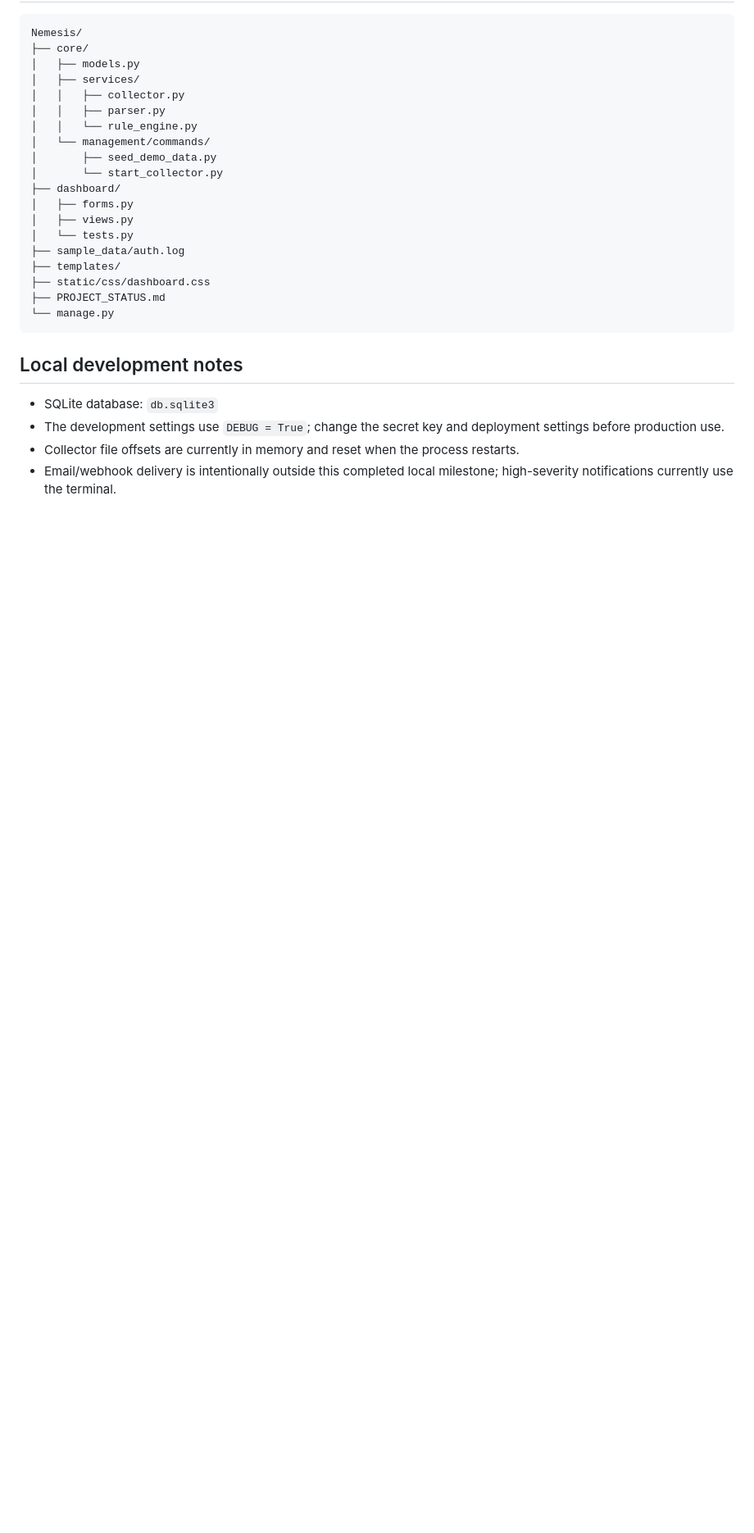
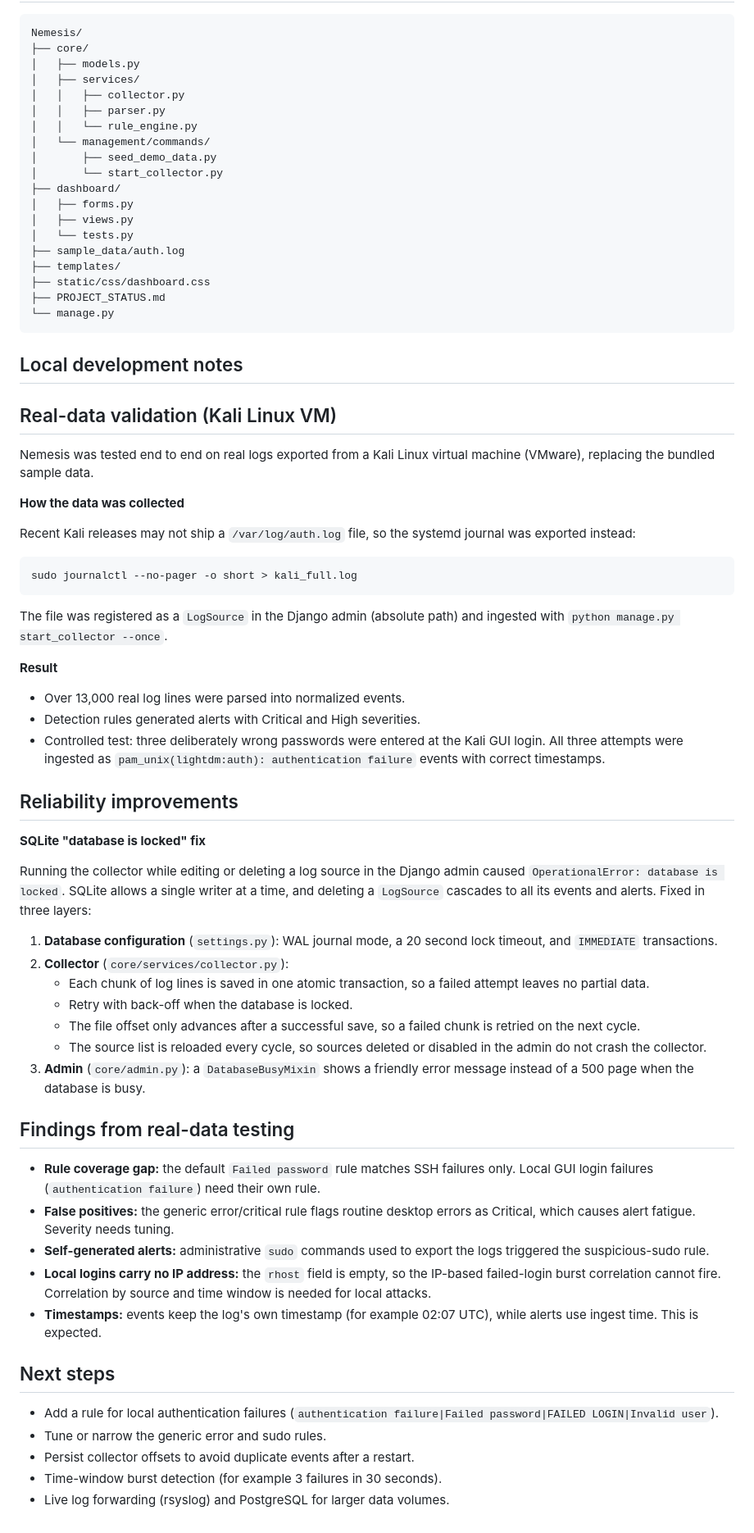
Before and after one commit to Alisyed9/nemesis-project, a Markdown page: README.md, the part around the change. Shown at 82% size. GitHub-like rendering; blank space fills up the shorter version.

Commit message:
Update README with real-data validation and improvements
Added real-data validation notes and reliability improvements based on testing with Kali Linux logs. Included findings and next steps for enhancing log collection and alerting.

````diff
--- a/README.md
+++ b/README.md
@@ -142,8 +142,74 @@ Nemesis/
 ```
 
 ## Local development notes
+## Real-data validation (Kali Linux VM)
 
-- SQLite database: `db.sqlite3`
-- The development settings use `DEBUG = True`; change the secret key and deployment settings before production use.
-- Collector file offsets are currently in memory and reset when the process restarts.
-- Email/webhook delivery is intentionally outside this completed local milestone; high-severity notifications currently use the terminal.
+Nemesis was tested end to end on real logs exported from a Kali Linux virtual
+machine (VMware), replacing the bundled sample data.
+
+**How the data was collected**
+
+Recent Kali releases may not ship a `/var/log/auth.log` file, so the systemd
+journal was exported instead:
+
+```bash
+sudo journalctl --no-pager -o short > kali_full.log
+```
+
+The file was registered as a `LogSource` in the Django admin (absolute path)
+and ingested with `python manage.py start_collector --once`.
+
+**Result**
+
+- Over 13,000 real log lines were parsed into normalized events.
+- Detection rules generated alerts with Critical and High severities.
+- Controlled test: three deliberately wrong passwords were entered at the Kali
+  GUI login. All three attempts were ingested as
+  `pam_unix(lightdm:auth): authentication failure` events with correct
+  timestamps.
+
+## Reliability improvements
+
+**SQLite "database is locked" fix**
+
+Running the collector while editing or deleting a log source in the Django
+admin caused `OperationalError: database is locked`. SQLite allows a single
+writer at a time, and deleting a `LogSource` cascades to all its events and
+alerts. Fixed in three layers:
+
+1. **Database configuration** (`settings.py`): WAL journal mode, a 20 second
+   lock timeout, and `IMMEDIATE` transactions.
+2. **Collector** (`core/services/collector.py`):
+   - Each chunk of log lines is saved in one atomic transaction, so a failed
+     attempt leaves no partial data.
+   - Retry with back-off when the database is locked.
+   - The file offset only advances after a successful save, so a failed chunk
+     is retried on the next cycle.
+   - The source list is reloaded every cycle, so sources deleted or disabled
+     in the admin do not crash the collector.
+3. **Admin** (`core/admin.py`): a `DatabaseBusyMixin` shows a friendly error
+   message instead of a 500 page when the database is busy.
+
+## Findings from real-data testing
+
+- **Rule coverage gap:** the default `Failed password` rule matches SSH
+  failures only. Local GUI login failures (`authentication failure`) need
+  their own rule.
+- **False positives:** the generic error/critical rule flags routine desktop
+  errors as Critical, which causes alert fatigue. Severity needs tuning.
+- **Self-generated alerts:** administrative `sudo` commands used to export the
+  logs triggered the suspicious-sudo rule.
+- **Local logins carry no IP address:** the `rhost` field is empty, so the
+  IP-based failed-login burst correlation cannot fire. Correlation by source
+  and time window is needed for local attacks.
+- **Timestamps:** events keep the log's own timestamp (for example 02:07 UTC),
+  while alerts use ingest time. This is expected.
+
+## Next steps
+
+- Add a rule for local authentication failures
+  (`authentication failure|Failed password|FAILED LOGIN|Invalid user`).
+- Tune or narrow the generic error and sudo rules.
+- Persist collector offsets to avoid duplicate events after a restart.
+- Time-window burst detection (for example 3 failures in 30 seconds).
+- Live log forwarding (rsyslog) and PostgreSQL for larger data volumes.
````
